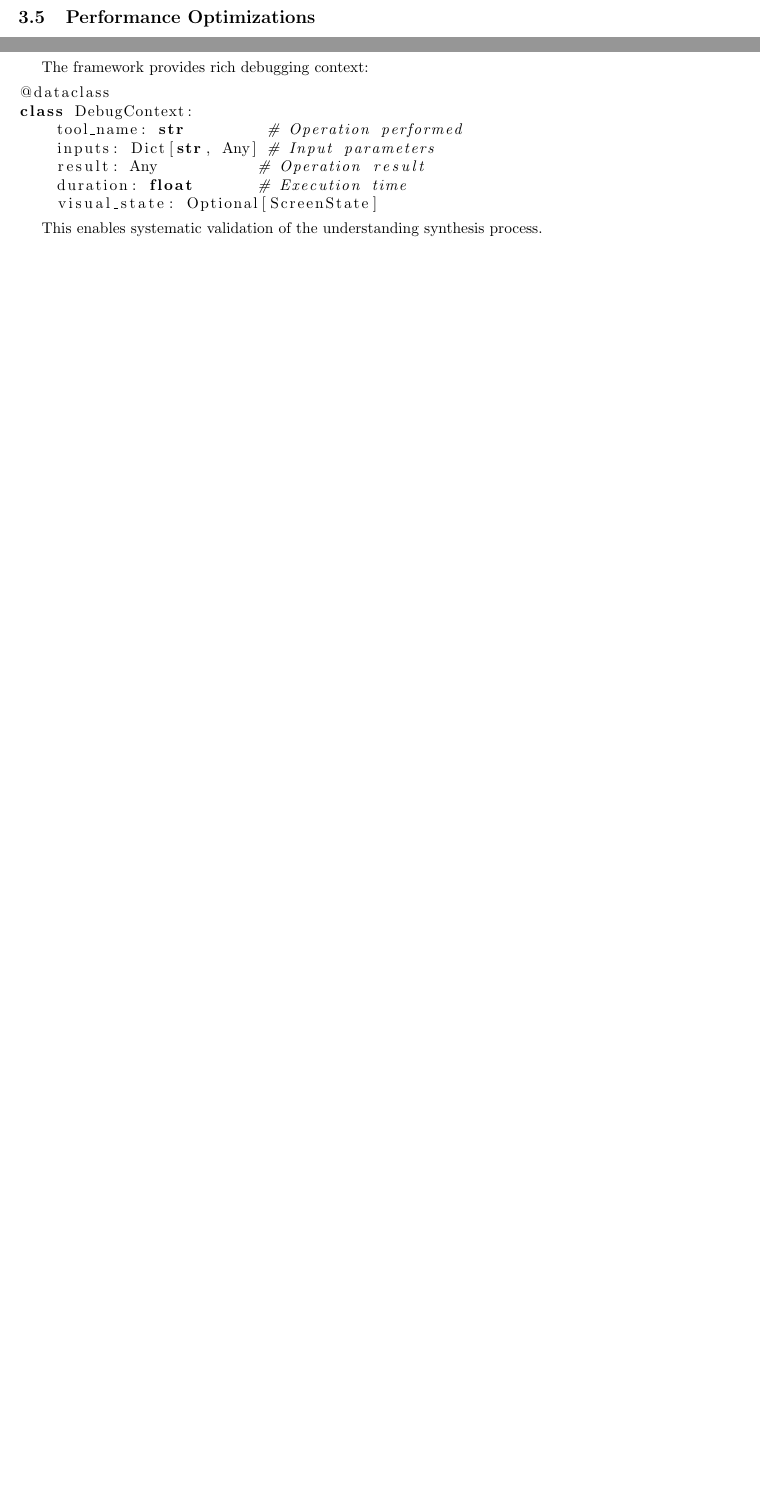
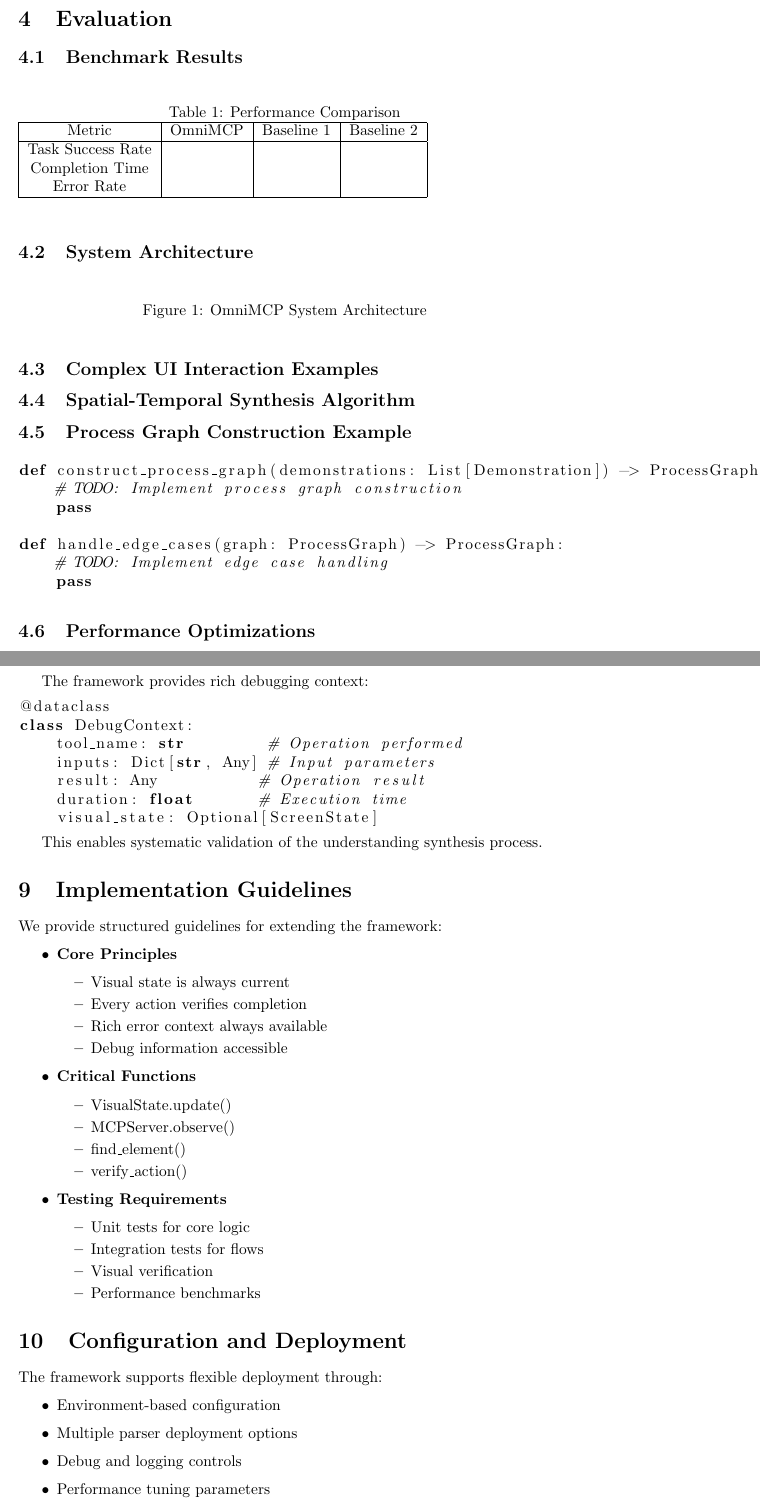
Before and after one commit to gabrielbugarija/OmniMCP, a LaTeX paper (paper/omnimcp_arxiv.tex): two parts of pages 4 and 5 of 6 before the commit and two parts of pages 4 and 7 of 8 after it, joined at a grey line, cut at the place of the change, the shorter picture padded with empty space. Compiled offline with pdfLaTeX.

Commit message:
update paper/

```diff
--- a/paper/omnimcp_arxiv.tex
+++ b/paper/omnimcp_arxiv.tex
@@ -113,3 +116,48 @@ async def find_element(description: str) -> Optional[UIElement]:
     return semantic_element_search(state.elements, description)
 \end{lstlisting}
 
+\section{Evaluation}
+\subsection{Benchmark Results}
+\begin{table}[h]
+\caption{Performance Comparison}
+\begin{tabular}{|c|c|c|c|}
+\hline
+Metric & OmniMCP & Baseline 1 & Baseline 2 \\
+\hline
+Task Success Rate & & & \\
+Completion Time & & & \\
+Error Rate & & & \\
+\hline
+\end{tabular}
+\end{table}
+
+\subsection{System Architecture}
+% TODO: Add figure
+\begin{figure}[h]
+\centering
+% \includegraphics[width=0.8\textwidth]{system_architecture.png}
+\caption{OmniMCP System Architecture}
+\label{fig:architecture}
+\end{figure}
+
+\subsection{Complex UI Interaction Examples}
+% TODO: Add example scenarios and results
+
+\subsection{Spatial-Temporal Synthesis Algorithm}
+%\begin{algorithm}
+%\caption{Spatial-Temporal Feature Synthesis}
+%\begin{algorithmic}
+% TODO: Add algorithm steps
+%\end{algorithmic}
+%\end{algorithm}
+
+\subsection{Process Graph Construction Example}
+\begin{lstlisting}[language=Python]
+def construct_process_graph(demonstrations: List[Demonstration]) -> ProcessGraph:
+    # TODO: Implement process graph construction
+    pass
+
+def handle_edge_cases(graph: ProcessGraph) -> ProcessGraph:
+    # TODO: Implement edge case handling
+    pass
+\end{lstlisting}
@@ -179 +263,0 @@ This enables validation of:
-    \item Error recovery mechanisms
@@ -180,3 +267,4 @@ This enables validation of:
+    \item CI/CD integration
 \end{itemize}
 
 The framework provides rich debugging context:
@@ -192,6 +280,45 @@ class DebugContext:
 \end{lstlisting}
 
 This enables systematic validation of the understanding synthesis process.
+
+\section{Implementation Guidelines}
+We provide structured guidelines for extending the framework:
+
+\begin{itemize}
+    \item \textbf{Core Principles}
+    \begin{itemize}
+        \item Visual state is always current
+        \item Every action verifies completion
+        \item Rich error context always available
+        \item Debug information accessible
+    \end{itemize}
+
+    \item \textbf{Critical Functions}
+    \begin{itemize}
+        \item VisualState.update()
+        \item MCPServer.observe()
+        \item find\_element()
+        \item verify\_action()
+    \end{itemize}
+
+    \item \textbf{Testing Requirements}
+    \begin{itemize}
+        \item Unit tests for core logic
+        \item Integration tests for flows
+        \item Visual verification
+        \item Performance benchmarks
+    \end{itemize}
+\end{itemize}
+
+\section{Configuration and Deployment}
+The framework supports flexible deployment through:
+
+\begin{itemize}
+    \item Environment-based configuration
+    \item Multiple parser deployment options
+    \item Debug and logging controls
+    \item Performance tuning parameters
+\end{itemize}
 
 \section{Limitations and Future Work}
 Current limitations include:
```
Also changed, not shown: paper/omnimcp_arxiv.pdf, paper/omnimcp_arxiv.tex (87 more changed lines).
